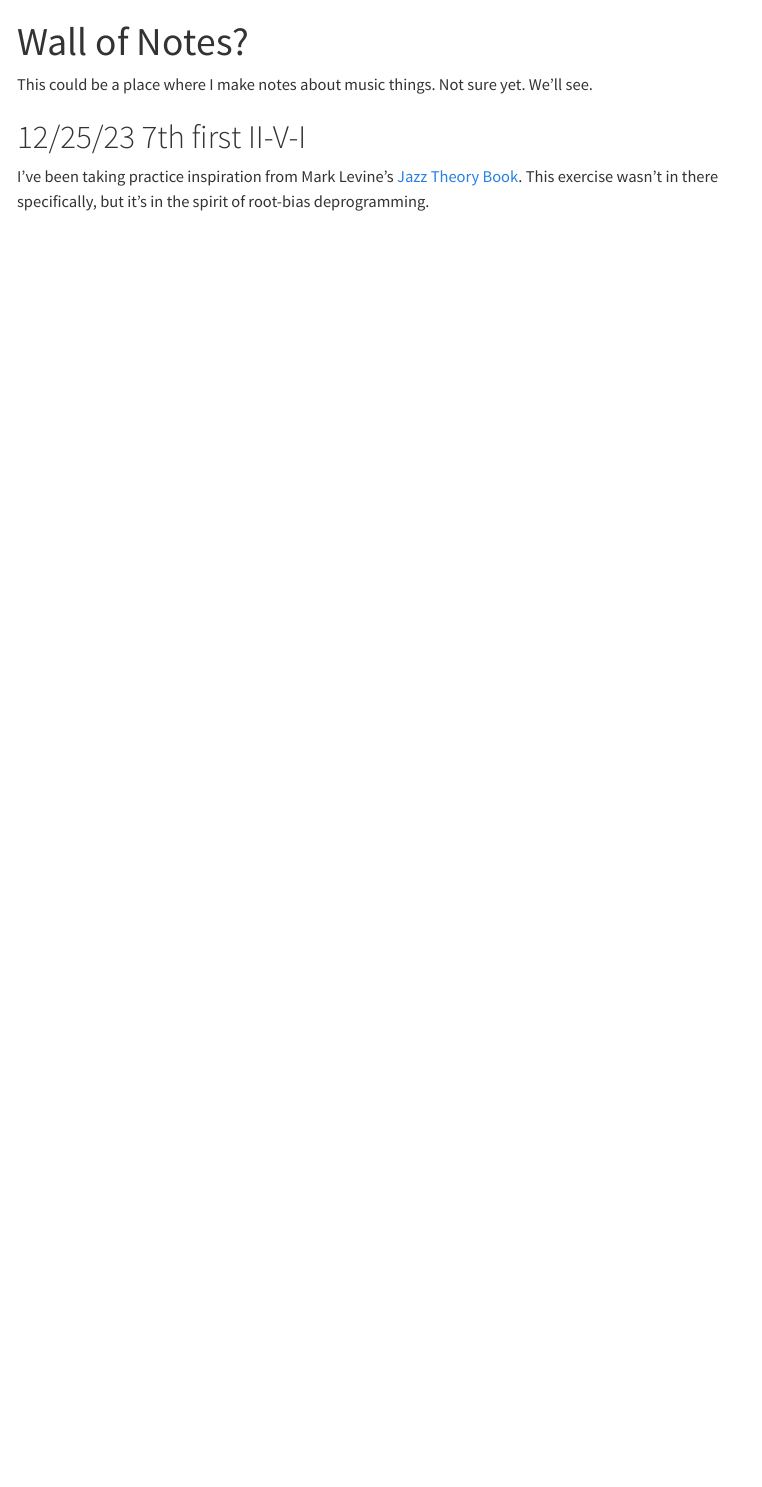
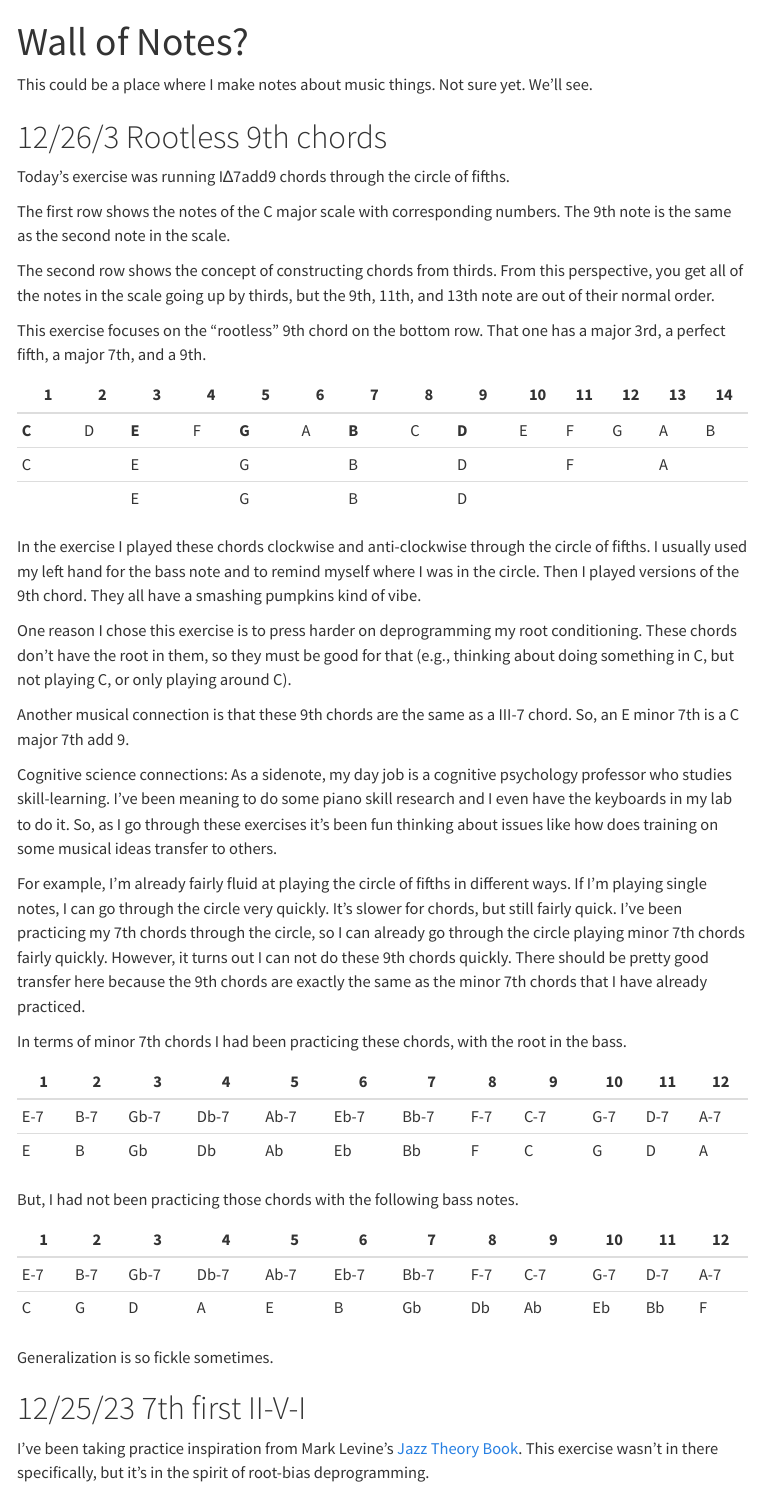
Before and after one commit to homophony/homophony.github.io, a Quarto document (notes.qmd): the page in a window 1100 px wide, from its top. Rendered offline with R 4.5, knitr and Pandoc in place of Quarto, with nearby package versions; menus at the side of the page are left out.

Commit message:
12/26 rootless 9ths

````diff
--- a/notes.qmd
+++ b/notes.qmd
@@ -19,6 +19,48 @@ html_tag_audio <- function(file, type = c("wav")) {
 ```
 
 This could be a place where I make notes about music things. Not sure yet. We'll see.
+
+# 12/26/3 Rootless 9th chords
+
+Today's exercise was running I∆7add9 chords through the circle of fifths.
+
+The first row shows the notes of the C major scale with corresponding numbers. The 9th note is the same as the second note in the scale.
+
+The second row shows the concept of constructing chords from thirds. From this perspective, you get all of the notes in the scale going up by thirds, but the 9th, 11th, and 13th note are out of their normal order.
+
+This exercise focuses on the "rootless" 9th chord on the bottom row. That one has a major 3rd, a perfect fifth, a major 7th, and a 9th.
+
+| 1     | 2   | 3     | 4   | 5     | 6   | 7     | 8   | 9     | 10  | 11  | 12  | 13  | 14  |
+|-------|-----|-------|-----|-------|-----|-------|-----|-------|-----|-----|-----|-----|-----|
+| **C** | D   | **E** | F   | **G** | A   | **B** | C   | **D** | E   | F   | G   | A   | B   |
+| C     |     | E     |     | G     |     | B     |     | D     |     | F   |     | A   |     |
+|       |     | E     |     | G     |     | B     |     | D     |     |     |     |     |     |
+
+In the exercise I played these chords clockwise and anti-clockwise through the circle of fifths. I usually used my left hand for the bass note and to remind myself where I was in the circle. Then I played versions of the 9th chord. They all have a smashing pumpkins kind of vibe.
+
+One reason I chose this exercise is to press harder on deprogramming my root conditioning. These chords don't have the root in them, so they must be good for that (e.g., thinking about doing something in C, but not playing C, or only playing around C).
+
+Another musical connection is that these 9th chords are the same as a III-7 chord. So, an E minor 7th is a C major 7th add 9.
+
+Cognitive science connections: As a sidenote, my day job is a cognitive psychology professor who studies skill-learning. I've been meaning to do some piano skill research and I even have the keyboards in my lab to do it. So, as I go through these exercises it's been fun thinking about issues like how does training on some musical ideas transfer to others.
+
+For example, I'm already fairly fluid at playing the circle of fifths in different ways. If I'm playing single notes, I can go through the circle very quickly. It's slower for chords, but still fairly quick. I've been practicing my 7th chords through the circle, so I can already go through the circle playing minor 7th chords fairly quickly. However, it turns out I can not do these 9th chords quickly. There should be pretty good transfer here because the 9th chords are exactly the same as the minor 7th chords that I have already practiced.
+
+In terms of minor 7th chords I had been practicing these chords, with the root in the bass.
+
+| 1   | 2   | 3    | 4    | 5    | 6    | 7    | 8   | 9    | 10  | 11  | 12  |
+|-----|-----|------|------|------|------|------|-----|------|-----|-----|-----|
+| E-7 | B-7 | Gb-7 | Db-7 | Ab-7 | Eb-7 | Bb-7 | F-7 | C-7  | G-7 | D-7 | A-7 |
+| E   | B   | Gb   | Db   | Ab   | Eb   | Bb   | F   | C    | G   | D   | A   |
+
+But, I had not been practicing those chords with the following bass notes.
+
+| 1   | 2   | 3    | 4    | 5    | 6    | 7    | 8   | 9    | 10  | 11  | 12  |
+|-----|-----|------|------|------|------|------|-----|------|-----|-----|-----|
+| E-7 | B-7 | Gb-7 | Db-7 | Ab-7 | Eb-7 | Bb-7 | F-7 | C-7  | G-7 | D-7 | A-7 |
+| C   | G   | D    | A    | E    | B    | Gb   | Db  | Ab   | Eb  | Bb  | F   |
+
+Generalization is so fickle sometimes.
 
 # 12/25/23 7th first II-V-I
 
````
Also changed, not shown: docs/search.json, 2 other files.
